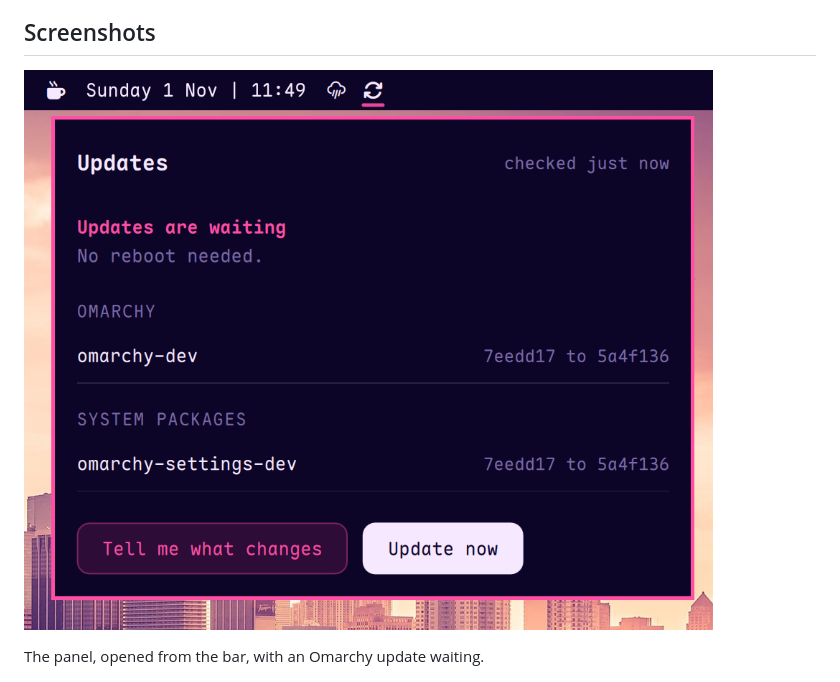
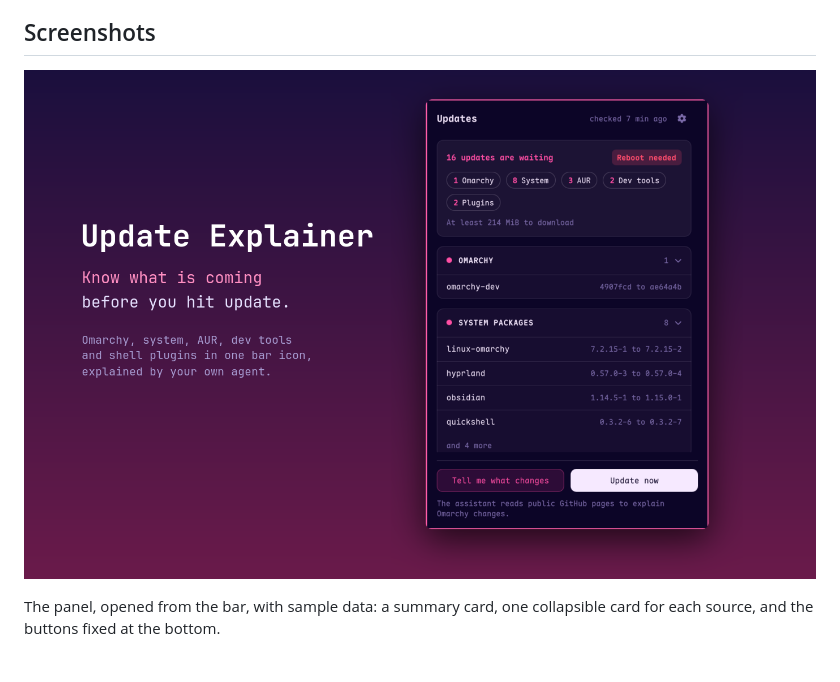
Before and after one commit to tmn73/omarchy-update-explainer, a Markdown page: README.md, the part around the change. Rendered like a GitHub page; pictures changed too: preview.png.

Commit message:
docs: new preview with sample data, version 0.2.0
The preview shows the redesigned popup on a gradient with a short tagline. It
uses sample data, and the README caption says so.

```diff
--- a/README.md
+++ b/README.md
@@ -42,7 +42,8 @@ widget (see "Replace the stock update widget" below).
 
 ![The update panel with a pending Omarchy update](preview.png)
 
-The panel, opened from the bar, with an Omarchy update waiting.
+The panel, opened from the bar, with sample data: a summary card, one
+collapsible card for each source, and the buttons fixed at the bottom.
 
 ![The explanation the agent writes after "Tell me what changes"](explain.png)
 
```
Also changed, not shown: 1 other file.
